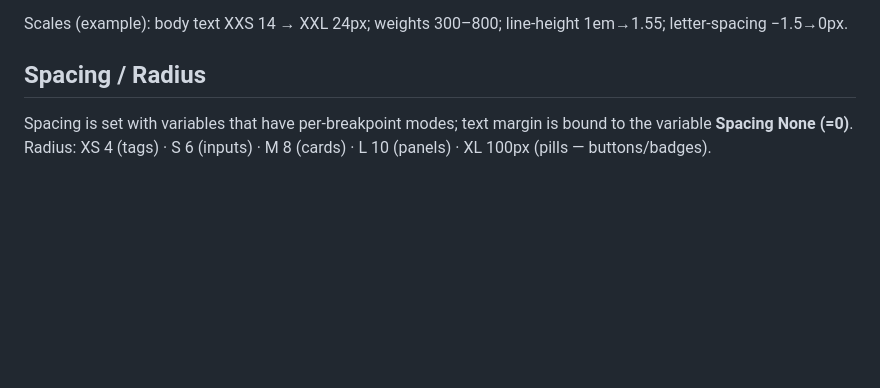
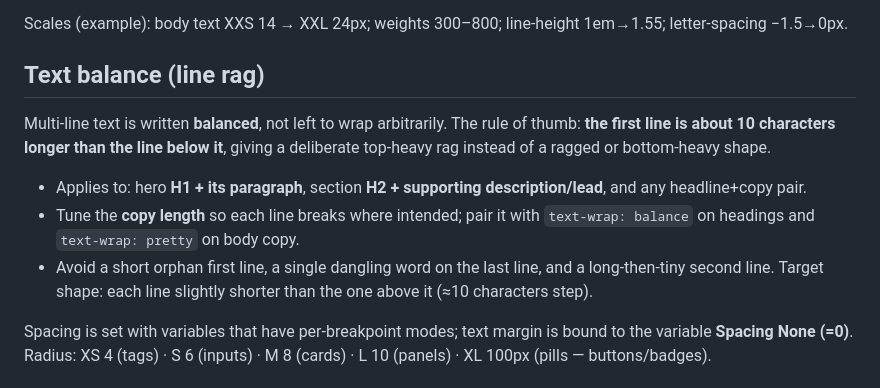
Before and after one commit to vita-harahus/Claude-Workflow-Guide, a Markdown page: CLAUDE-CODE-GUIDE.md, the part around the change. Drawn GitHub-style; blank space fills up the shorter version.

Commit message:
Hardcode text-balance rule: first line ~10 chars longer than the next

```diff
--- a/CLAUDE-CODE-GUIDE.md
+++ b/CLAUDE-CODE-GUIDE.md
@@ -215,7 +215,17 @@ Example roles: `Accent #0162ff` · `Accent Light #eaf1ff` · `Accent Dark #0148b
 Scales (example): body text XXS 14 → XXL 24px; weights 300–800; line-height 1em→1.55; letter-spacing
 −1.5→0px.
 
-## Spacing / Radius
+## Text balance (line rag)
+
+Multi-line text is written **balanced**, not left to wrap arbitrarily. The rule of thumb: **the first line is
+about 10 characters longer than the line below it**, giving a deliberate top-heavy rag instead of a ragged or
+bottom-heavy shape.
+
+- Applies to: hero **H1 + its paragraph**, section **H2 + supporting description/lead**, and any headline+copy pair.
+- Tune the **copy length** so each line breaks where intended; pair it with `text-wrap: balance` on headings
+  and `text-wrap: pretty` on body copy.
+- Avoid a short orphan first line, a single dangling word on the last line, and a long-then-tiny second line.
+  Target shape: each line slightly shorter than the one above it (≈10 characters step).
 
 Spacing is set with variables that have per-breakpoint modes; text margin is bound to the variable **Spacing
 None (=0)**. Radius: XS 4 (tags) · S 6 (inputs) · M 8 (cards) · L 10 (panels) · XL 100px (pills — buttons/badges).
```
